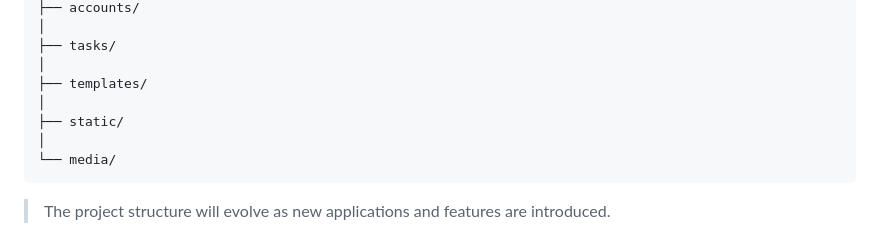
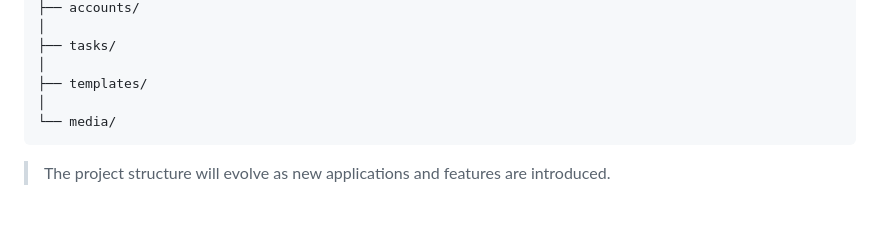
Before and after one commit to mahesh-179/django-task-manager, a Markdown page: README.md, the part around the change. Rendered like a GitHub page; blank space fills up the shorter version.

````diff
--- a/README.md
+++ b/README.md
@@ -84,8 +84,6 @@ django-task-manager/
 ├── tasks/
 │
 ├── templates/
-│
-├── static/
 │
 └── media/
 ```
````
